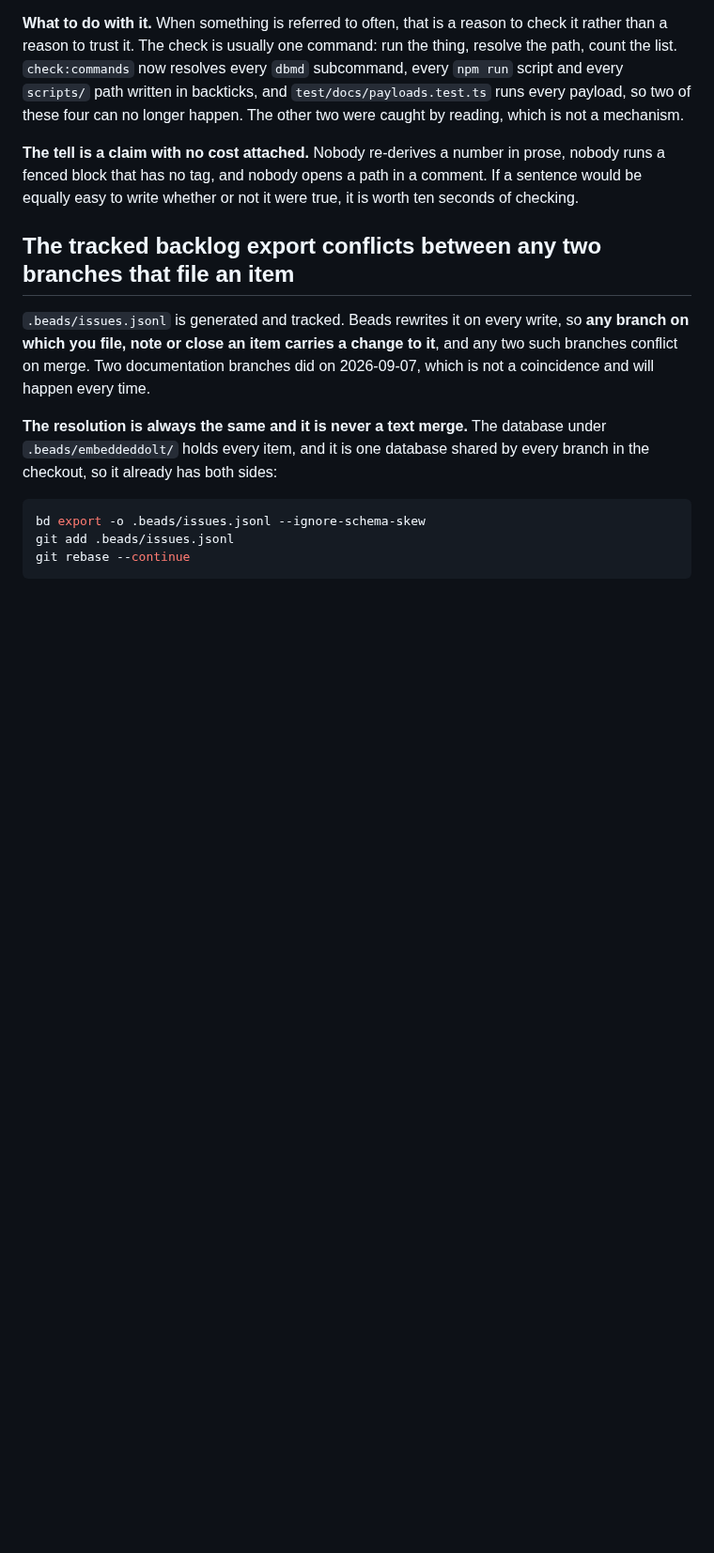
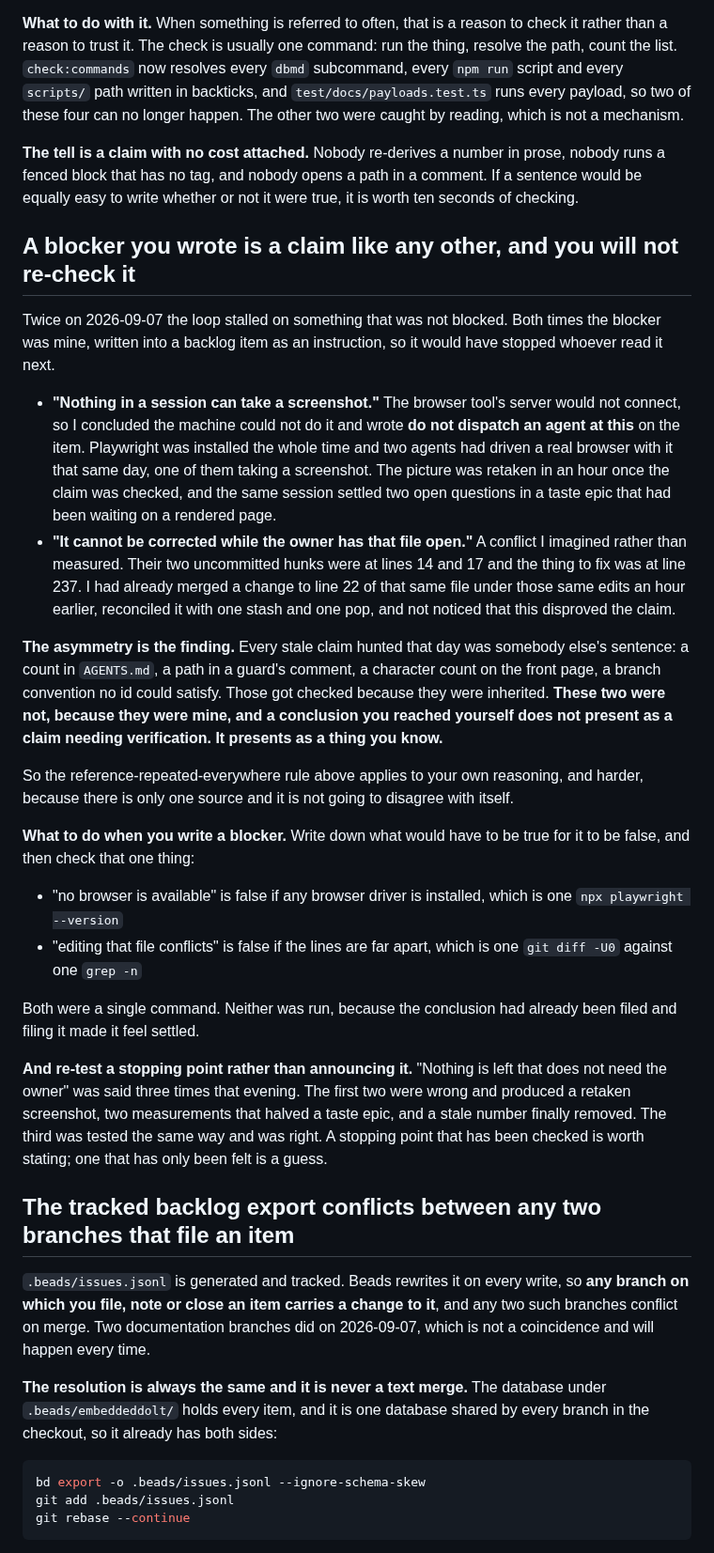
Before and after one commit to BlakeHastings/dbmd, a Markdown page: docs/process/orchestrating.md, the part around the change. Shown at 94% size. Rendered like a GitHub page; blank space fills up the shorter version.

Commit message:
A blocker you wrote is a claim like any other, and you will not re-check it (#181)
Twice today the loop stalled on something that was not blocked, and both times
the blocker was mine, written into a backlog item as an instruction, so it would
have stopped whoever read it next.

I said nothing in a session could take a screenshot, because one browser tool's
server would not connect. Playwright was installed the whole time and two agents
had driven a real browser with it that same day, one of them taking a
screenshot. And I said a file could not be edited while the owner had it open,
which was a conflict I imagined rather than measured: their hunks were at lines
14 and 17, the fix was at 237, and I had already merged a change to line 22 of
that file under those same edits an hour earlier without noticing that it
disproved the claim.

The asymmetry is the finding. Every stale claim hunted today was somebody else's
sentence and got checked because it was inherited. These two were not, because a
conclusion you reached yourself does not present as a claim needing verification.
It presents as a thing you know.

So when you write a blocker, write what would have to be true for it to be false
and check that one thing. Both of these were a single command, and neither was
run, because filing the conclusion made it feel settled.


Claude-Session: https://claude.ai/code/session_01Dk72rgRy5otKkGtEUmevnZ

Co-authored-by: Claude Opus 5 <noreply@anthropic.com>

```diff
--- a/docs/process/orchestrating.md
+++ b/docs/process/orchestrating.md
@@ -541,6 +541,54 @@ prose, nobody runs a fenced block that has no tag, and nobody opens a path in a
 comment. If a sentence would be equally easy to write whether or not it were
 true, it is worth ten seconds of checking.
 
+## A blocker you wrote is a claim like any other, and you will not re-check it
+
+Twice on 2026-09-07 the loop stalled on something that was not blocked. Both
+times the blocker was mine, written into a backlog item as an instruction, so it
+would have stopped whoever read it next.
+
+- **"Nothing in a session can take a screenshot."** The browser tool's server
+  would not connect, so I concluded the machine could not do it and wrote **do
+  not dispatch an agent at this** on the item. Playwright was installed the whole
+  time and two agents had driven a real browser with it that same day, one of
+  them taking a screenshot. The picture was retaken in an hour once the claim was
+  checked, and the same session settled two open questions in a taste epic that
+  had been waiting on a rendered page.
+- **"It cannot be corrected while the owner has that file open."** A conflict I
+  imagined rather than measured. Their two uncommitted hunks were at lines 14 and
+  17 and the thing to fix was at line 237. I had already merged a change to line
+  22 of that same file under those same edits an hour earlier, reconciled it with
+  one stash and one pop, and not noticed that this disproved the claim.
+
+**The asymmetry is the finding.** Every stale claim hunted that day was somebody
+else's sentence: a count in `AGENTS.md`, a path in a guard's comment, a character
+count on the front page, a branch convention no id could satisfy. Those got
+checked because they were inherited. **These two were not, because they were
+mine, and a conclusion you reached yourself does not present as a claim needing
+verification. It presents as a thing you know.**
+
+So the reference-repeated-everywhere rule above applies to your own reasoning, and
+harder, because there is only one source and it is not going to disagree with
+itself.
+
+**What to do when you write a blocker.** Write down what would have to be true
+for it to be false, and then check that one thing:
+
+- "no browser is available" is false if any browser driver is installed, which is
+  one `npx playwright --version`
+- "editing that file conflicts" is false if the lines are far apart, which is one
+  `git diff -U0` against one `grep -n`
+
+Both were a single command. Neither was run, because the conclusion had already
+been filed and filing it made it feel settled.
+
+**And re-test a stopping point rather than announcing it.** "Nothing is left that
+does not need the owner" was said three times that evening. The first two were
+wrong and produced a retaken screenshot, two measurements that halved a taste
+epic, and a stale number finally removed. The third was tested the same way and
+was right. A stopping point that has been checked is worth stating; one that has
+only been felt is a guess.
+
 ## The tracked backlog export conflicts between any two branches that file an item
 
 `.beads/issues.jsonl` is generated and tracked. Beads rewrites it on every write,
```
